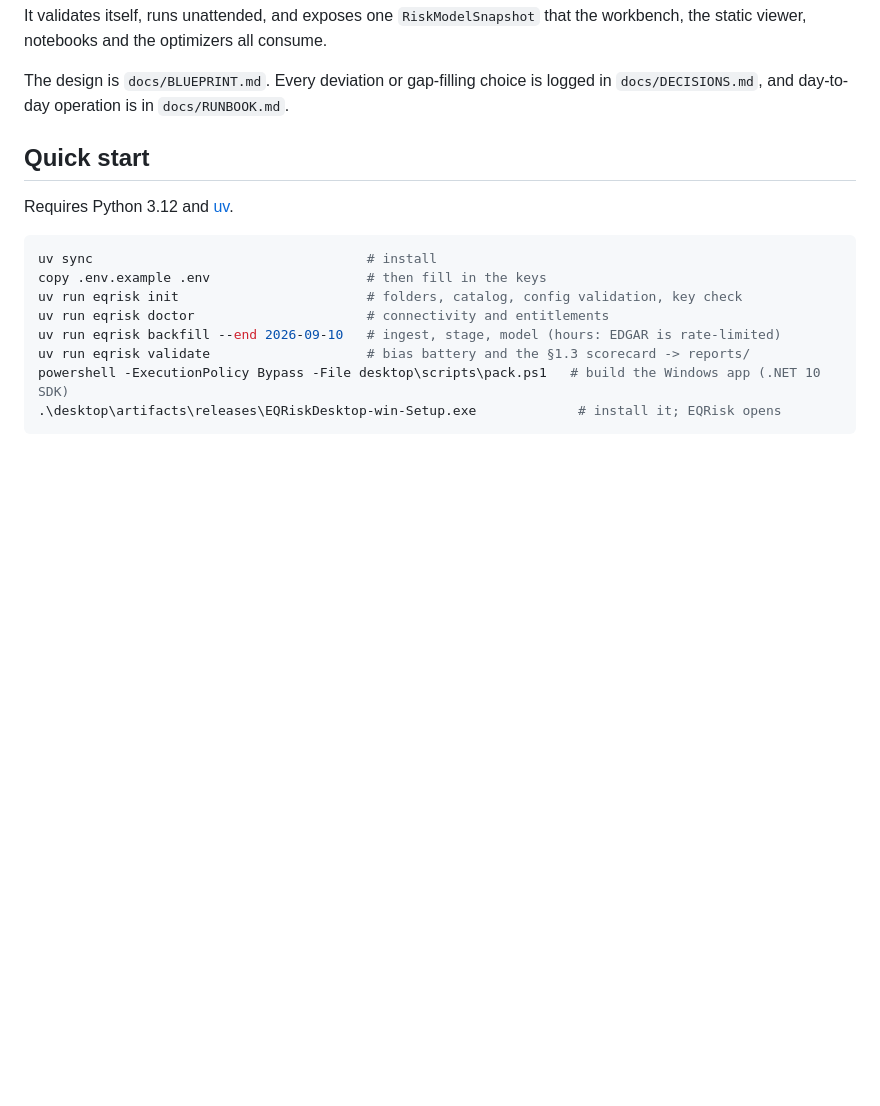
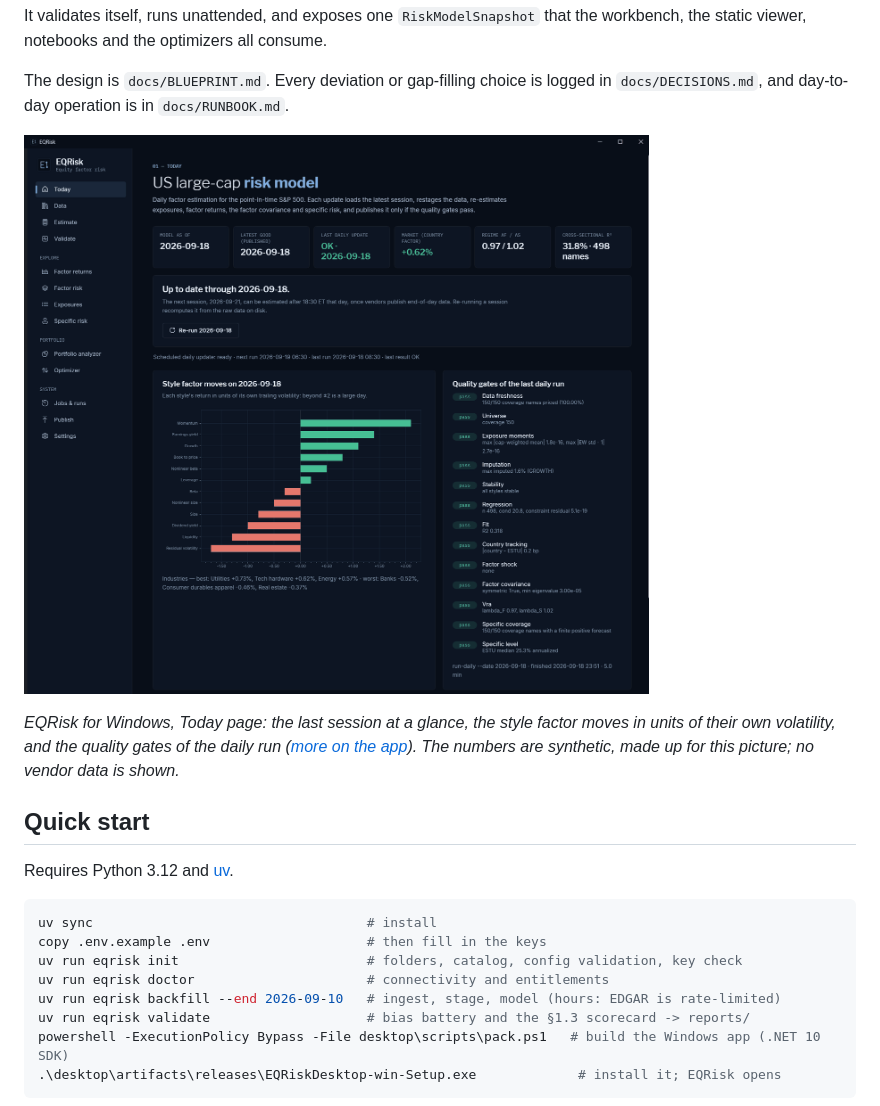
Before and after one commit to FanZhu1998/CoreEquityRisk, a Markdown page: README.md, the part around the change. GitHub-like rendering; pictures changed too: docs/images/eqrisk-today.png (added); blank space fills up the shorter version.

Commit message:
README: a screenshot of the app's Today page, on synthetic data
The picture shows the last session at a glance, the style factor moves and
the quality gates. Every number in it is made up: it was taken from a
throwaway engine folder with invented model outputs, so no vendor data is
published.

Co-Authored-By: Claude Opus 5 (1M context) <noreply@anthropic.com>

```diff
--- a/README.md
+++ b/README.md
@@ -12,6 +12,12 @@ the static viewer, notebooks and the optimizers all consume.
 
 The design is `docs/BLUEPRINT.md`. Every deviation or gap-filling choice is logged in
 `docs/DECISIONS.md`, and day-to-day operation is in `docs/RUNBOOK.md`.
+
+![EQRisk for Windows, Today page](docs/images/eqrisk-today.png)
+
+*EQRisk for Windows, Today page: the last session at a glance, the style factor moves in units of
+their own volatility, and the quality gates of the daily run ([more on the app](#the-app)). The
+numbers are synthetic, made up for this picture; no vendor data is shown.*
 
 ## Quick start
 
```
